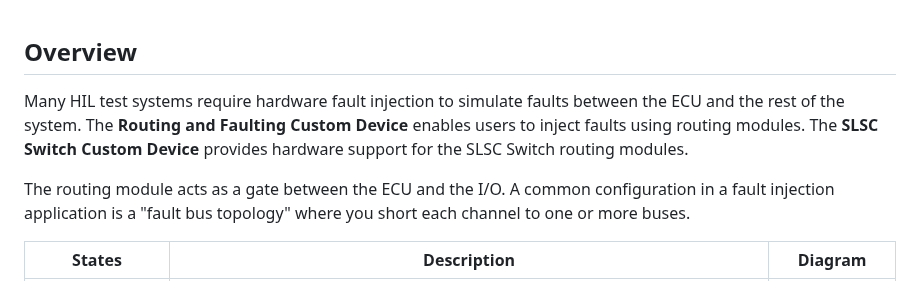
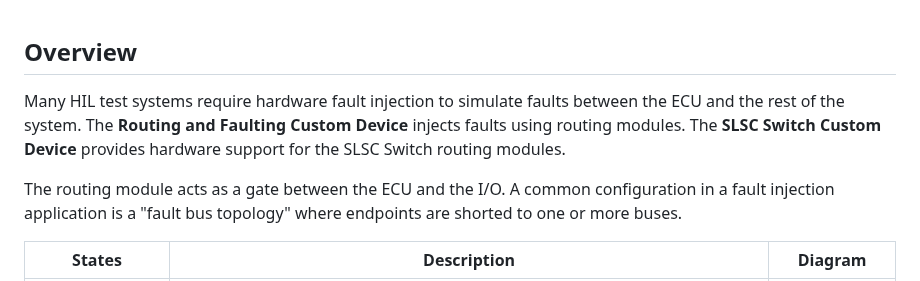
Before and after one commit to ni/niveristand-routing-and-faulting-custom-device, a Markdown page: Docs/Getting Started.md, the part around one of its changes. Drawn GitHub-style.

```diff
--- a/Docs/Getting Started.md
+++ b/Docs/Getting Started.md
@@ -1,8 +1,8 @@
 ## Overview
 
-Many HIL test systems require hardware fault injection to simulate faults between the ECU and the rest of the system. The **Routing and Faulting Custom Device** enables users to inject faults using routing modules. The **SLSC Switch Custom Device** provides hardware support for the SLSC Switch routing modules.
+Many HIL test systems require hardware fault injection to simulate faults between the ECU and the rest of the system. The **Routing and Faulting Custom Device** injects faults using routing modules. The **SLSC Switch Custom Device** provides hardware support for the SLSC Switch routing modules.
 
-The routing module acts as a gate between the ECU and the I/O. A common configuration in a fault injection application is a "fault bus topology" where you short each channel to one or more buses.
+The routing module acts as a gate between the ECU and the I/O. A common configuration in a fault injection application is a "fault bus topology" where endpoints are shorted to one or more buses.
 
 | States | Description | Diagram |
 |---|---|---|
```
Also changed, not shown: other parts of Docs/Getting Started.md (+26 -10 lines), Docs/Routing and Faulting System Explorer.png (added), Docs/UI Manager.png (added).
